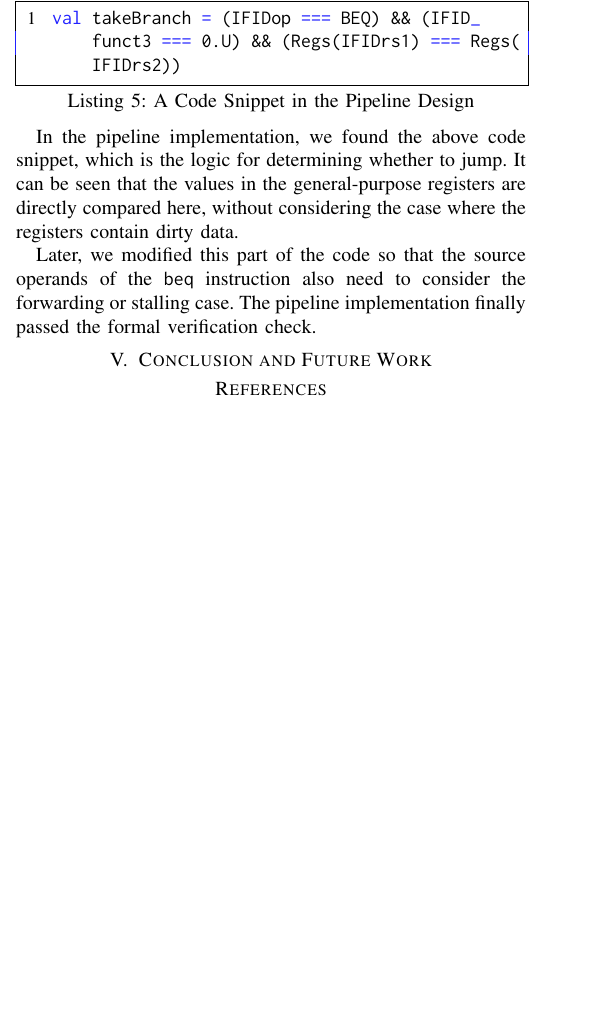
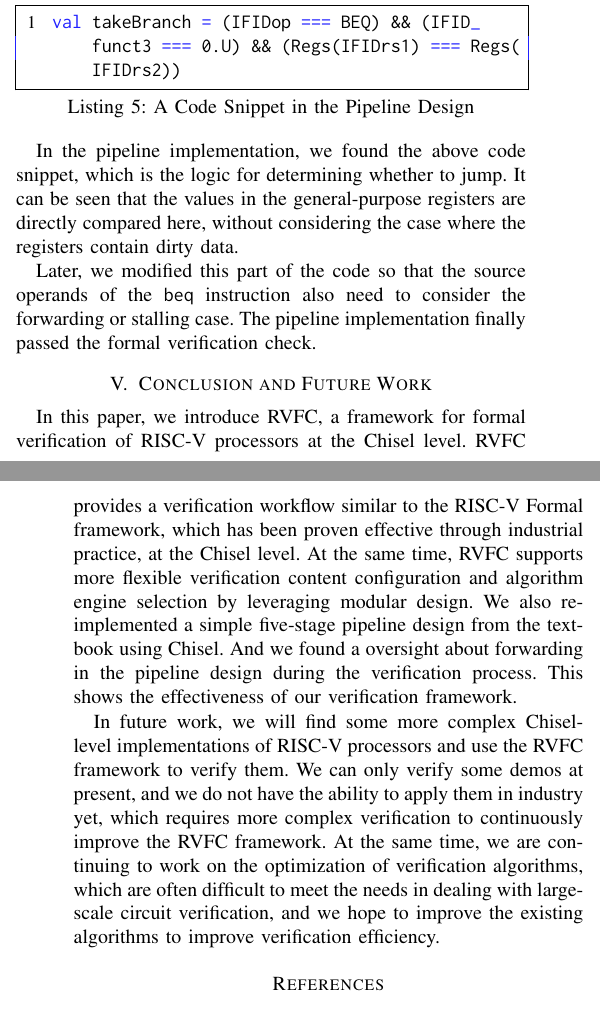
Before and after one commit to Moorvan/ISEDA, a LaTeX paper (main.tex): part of one column of page 5 of 6 before the commit and two parts of the columns of pages 5 and 6 of 6 after it, the two joined at a grey line, cut so that both start at the same text, the shorter picture padded with empty space. Compiled offline with pdfLaTeX; a missing font is replaced by an installed copy or a similar font; a LaTeX package or settings file that is missing is left out.

Commit message:
:sparkles: finished!

```diff
--- a/main.tex
+++ b/main.tex
@@ -610,8 +625,25 @@ Later, we modified this part of the code so that the source operands of the \ver
 The pipeline implementation finally passed the formal verification check.
 
 \section{Conclusion and Future Work}
+% 在本文中，我们提出了 RVFC ，一个在 Chisel 层次上对 RISC-V 处理器进行形式化验证的框架。
+In this paper, we introduce RVFC, a framework for formal verification of RISC-V processors at the Chisel level.
+% RVFC 提供了一套在 Chisel 层次上类似于 RISC-V Fomal 框架的验证流程，这是已经经过工业实践证明有效的验证流程。
+RVFC provides a verification workflow similar to the RISC-V Formal framework, which has been proven effective through industrial practice, at the Chisel level.
+% 同时 RVFC 借助模块化的设计，从而支持更加自由的验证内容配置和算法引擎选择。
+At the same time, RVFC supports more flexible verification content configuration and algorithm engine selection by leveraging modular design.
+% 我们同时使用 Chisel 重新实现了课本中的一个简单的五级流水设计。
+We also re-implemented a simple five-stage pipeline design from the textbook using Chisel.
+% 并在验证过程中发现了该流水线设计上关于转发的一个小的疏忽。
+And we found a oversight about forwarding in the pipeline design during the verification process.
+% 以此说明我们的验证框架的有效性。
+This shows the effectiveness of our verification framework.
 
-
+% 在之后的工作中，我们将会找一些更加复杂的 Chisel 层次实现的 RISC-V 处理器，使用 RVFC 框架进行验证。
+In future work, we will find some more complex Chisel-level implementations of RISC-V processors and use the RVFC framework to verify them.
+% 我们目前仍然只能验证一些 demo，尚未具备工业应用的能力，这需要更多复杂的实例验证来不断完善 RVFC 框架。
+We can only verify some demos at present, and we do not have the ability to apply them in industry yet, which requires more complex verification to continuously improve the RVFC framework.
+% 同时我们还在继续开展验证算法的优化工作，目前的验证算法在应对大规模电路验证中往往会难以满足需求，我们希望改进现有的算法来提高验证效率。
+At the same time, we are continuing to work on the optimization of verification algorithms, which are often difficult to meet the needs in dealing with large-scale circuit verification, and we hope to improve the existing algorithms to improve verification efficiency.
 
 \bibliographystyle{IEEEtran}
 \bibliography{./ref.bib}
```
Also changed, not shown: main.tex (19 more changed lines).
